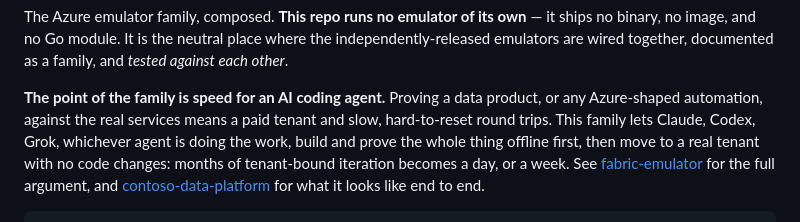
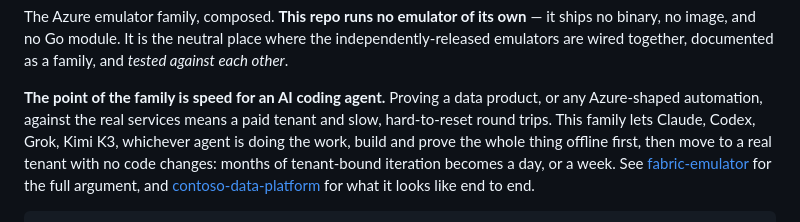
Before and after one commit to calvinchengx/azure-emulators, a Markdown page: README.md, the part around the change. GitHub-like rendering.

Commit message:
docs: name Kimi K3 in the agent list
Same fix as fabric-emulator.

```diff
--- a/README.md
+++ b/README.md
@@ -12,10 +12,10 @@ and *tested against each other*.
 
 **The point of the family is speed for an AI coding agent.** Proving a data
 product, or any Azure-shaped automation, against the real services means a paid
-tenant and slow, hard-to-reset round trips. This family lets Claude, Codex, Grok,
-whichever agent is doing the work, build and prove the whole thing offline
-first, then move to a real tenant with no code changes: months of tenant-bound
-iteration becomes a day, or a week. See
+tenant and slow, hard-to-reset round trips. This family lets Claude, Codex,
+Grok, Kimi K3, whichever agent is doing the work, build and prove the whole
+thing offline first, then move to a real tenant with no code changes: months
+of tenant-bound iteration becomes a day, or a week. See
 [fabric-emulator](https://github.com/calvinchengx/fabric-emulator) for the full
 argument, and [contoso-data-platform](https://github.com/calvinchengx/contoso-data-platform)
 for what it looks like end to end.
```
